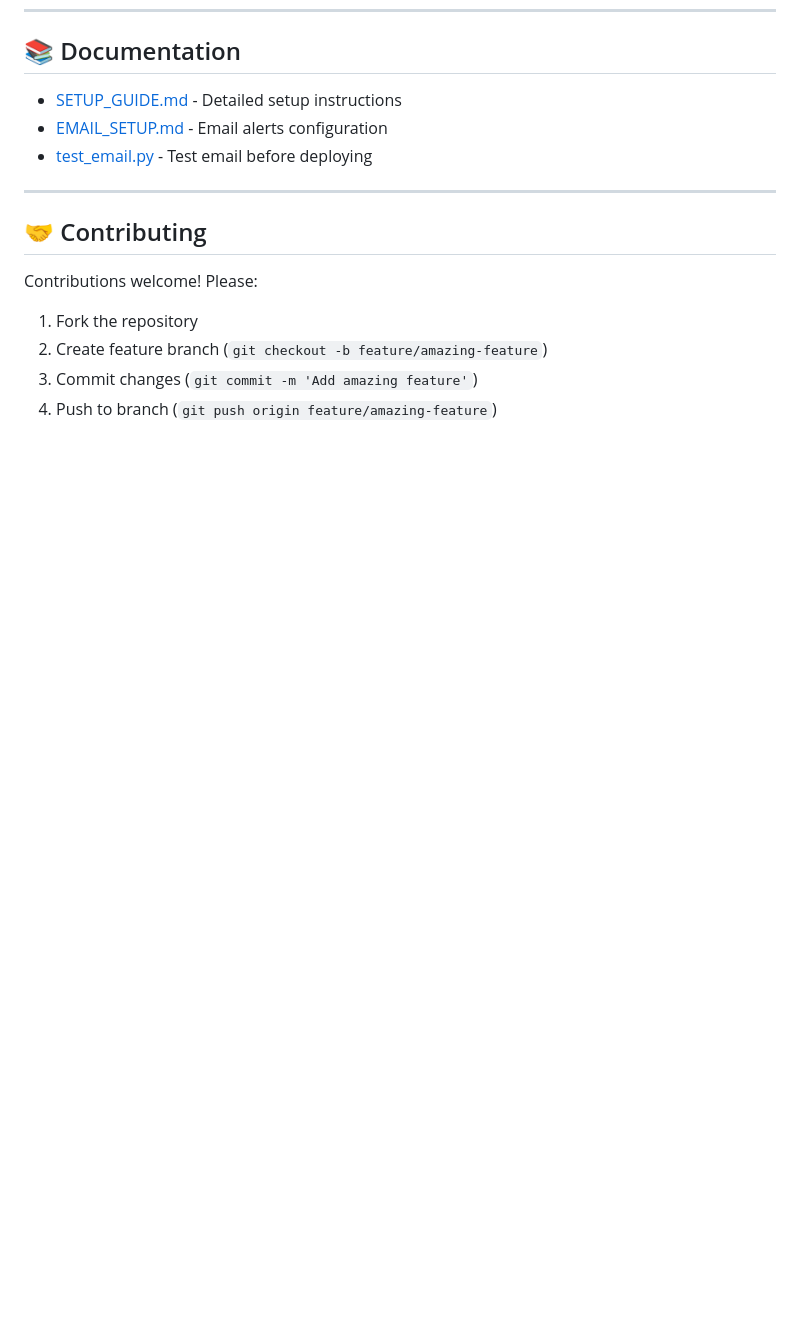
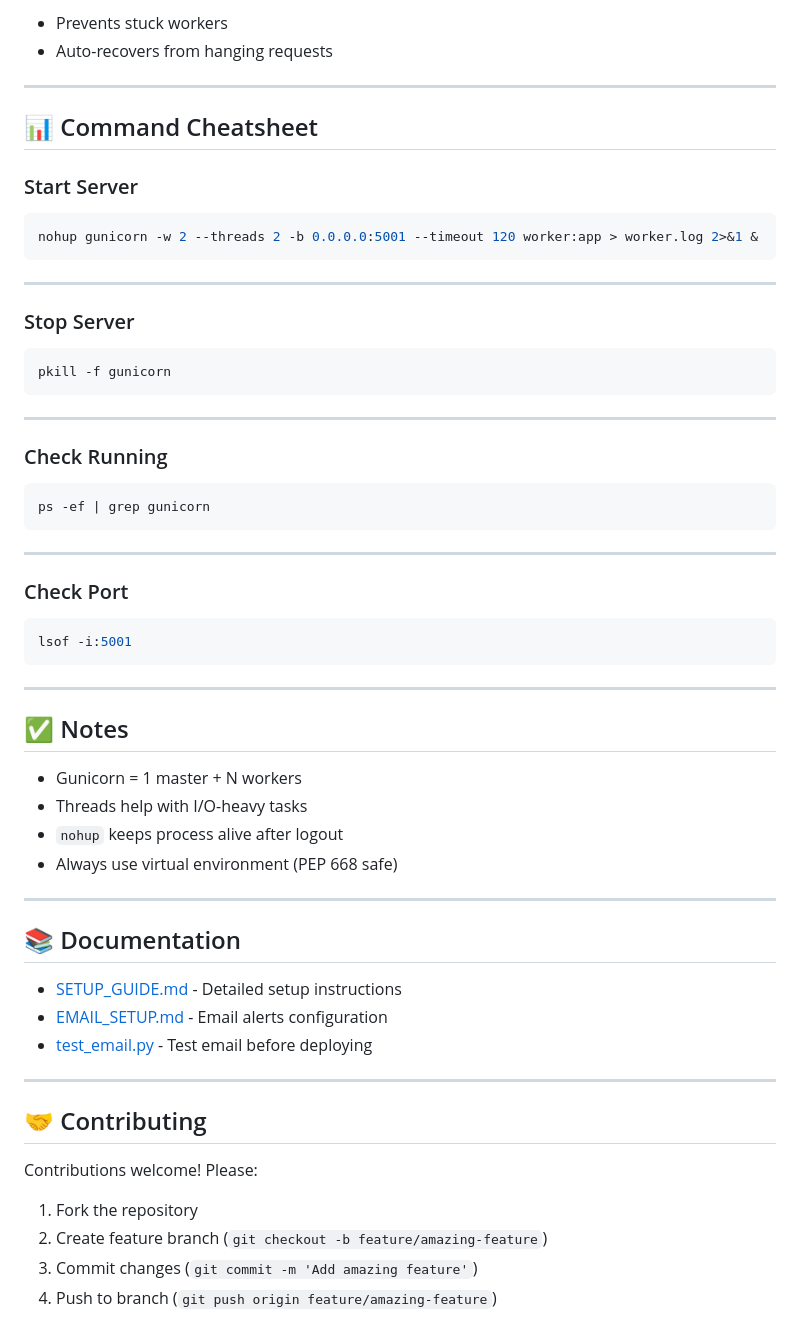
Before and after one commit to ashishtom-amusing/fpl-minileague-runnerv2, a Markdown page: README.md, the part around one of its changes. Drawn GitHub-style; blank space fills up the shorter version.

````diff
--- a/README.md
+++ b/README.md
@@ -310,3 +491,51 @@ Visit: `http://localhost:5000`
+* Prevents stuck workers
+* Auto-recovers from hanging requests
+
+---
+
+## 📊 Command Cheatsheet
+
+### Start Server
+
+```bash
+nohup gunicorn -w 2 --threads 2 -b 0.0.0.0:5001 --timeout 120 worker:app > worker.log 2>&1 &
+```
+
+---
+
+### Stop Server
+
+```bash
+pkill -f gunicorn
+```
+
+---
+
+### Check Running
+
+```bash
+ps -ef | grep gunicorn
+```
+
+---
+
+### Check Port
+
+```bash
+lsof -i:5001
+```
+
+---
+
+## ✅ Notes
+
+* Gunicorn = 1 master + N workers
+* Threads help with I/O-heavy tasks
+* `nohup` keeps process alive after logout
+* Always use virtual environment (PEP 668 safe)
+
+---
+
 
 ## 📚 Documentation
 
````
Also changed, not shown: other parts of README.md (+181 -0 lines).
